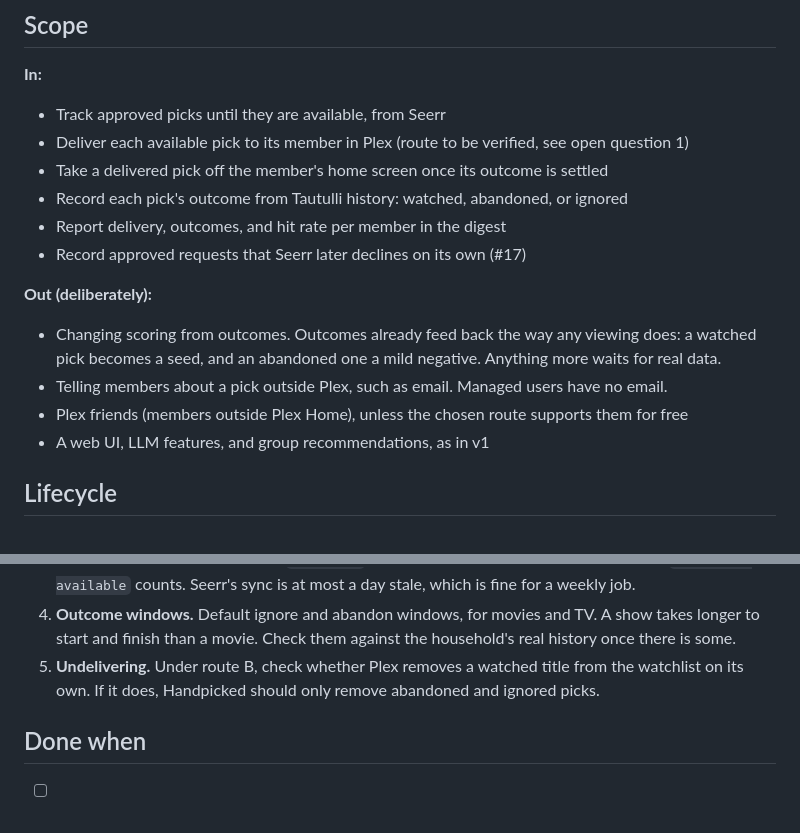
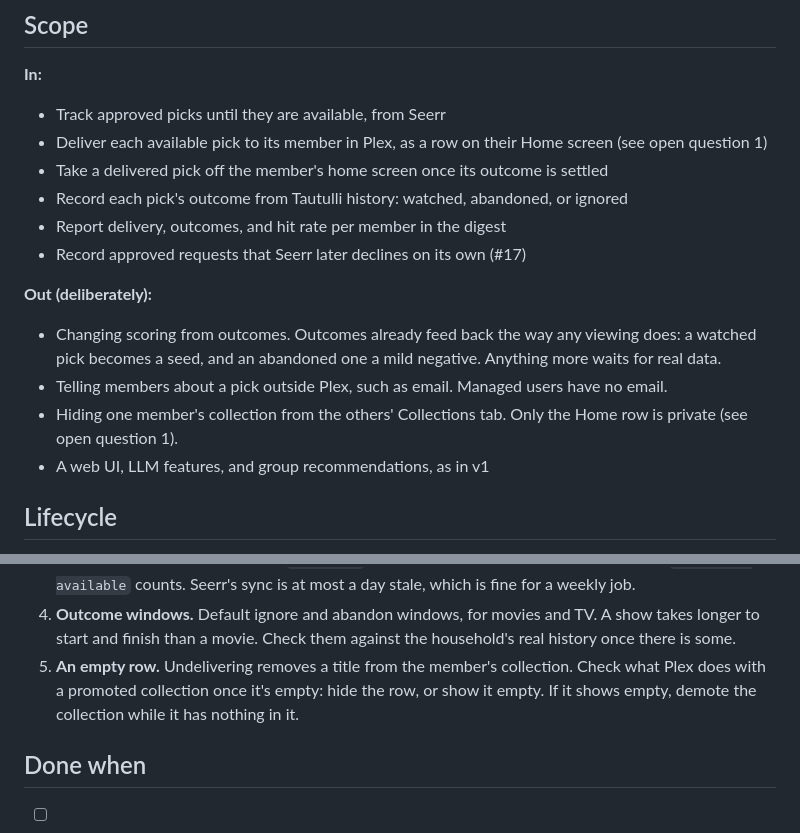
Before and after one commit to mmacaulay/handpicked, a Markdown page: docs/V2.md, 2 parts joined by grey strips. Drawn GitHub-style.

```diff
--- a/docs/V2.md
+++ b/docs/V2.md
@@ -11,7 +11,7 @@ v2 covers Deliver and Measure from `docs/PRODUCT.md`. It should answer whether p
 **In:**
 
 - Track approved picks until they are available, from Seerr
-- Deliver each available pick to its member in Plex (route to be verified, see open question 1)
+- Deliver each available pick to its member in Plex, as a row on their Home screen (see open question 1)
 - Take a delivered pick off the member's home screen once its outcome is settled
 - Record each pick's outcome from Tautulli history: watched, abandoned, or ignored
 - Report delivery, outcomes, and hit rate per member in the digest
@@ -21,7 +21,7 @@ v2 covers Deliver and Measure from `docs/PRODUCT.md`. It should answer whether p
 
 - Changing scoring from outcomes. Outcomes already feed back the way any viewing does: a watched pick becomes a seed, and an abandoned one a mild negative. Anything more waits for real data.
 - Telling members about a pick outside Plex, such as email. Managed users have no email.
-- Plex friends (members outside Plex Home), unless the chosen route supports them for free
+- Hiding one member's collection from the others' Collections tab. Only the Home row is private (see open question 1).
 - A web UI, LLM features, and group recommendations, as in v1
 
 ## Lifecycle
@@ -81,7 +94,7 @@ Dry runs compute and report all of this, and write nothing to Seerr or Plex.
 2. **Finding the Plex item.** Seerr's media entry includes Plex's `ratingKey`. Check that it's set for every available title and stays current after Plex rescans, or else look the title up in Plex by its `tmdb://` guid.
 3. **Availability.** Seerr's media status `available` is clear for movies. For TV, decide whether `partially available` counts. Seerr's sync is at most a day stale, which is fine for a weekly job.
 4. **Outcome windows.** Default ignore and abandon windows, for movies and TV. A show takes longer to start and finish than a movie. Check them against the household's real history once there is some.
-5. **Undelivering.** Under route B, check whether Plex removes a watched title from the watchlist on its own. If it does, Handpicked should only remove abandoned and ignored picks.
+5. **An empty row.** Undelivering removes a title from the member's collection. Check what Plex does with a promoted collection once it's empty: hide the row, or show it empty. If it shows empty, demote the collection while it has nothing in it.
 
 ## Done when
 
```
Also changed, not shown: other parts of docs/V2.md (+24 -11 lines).
